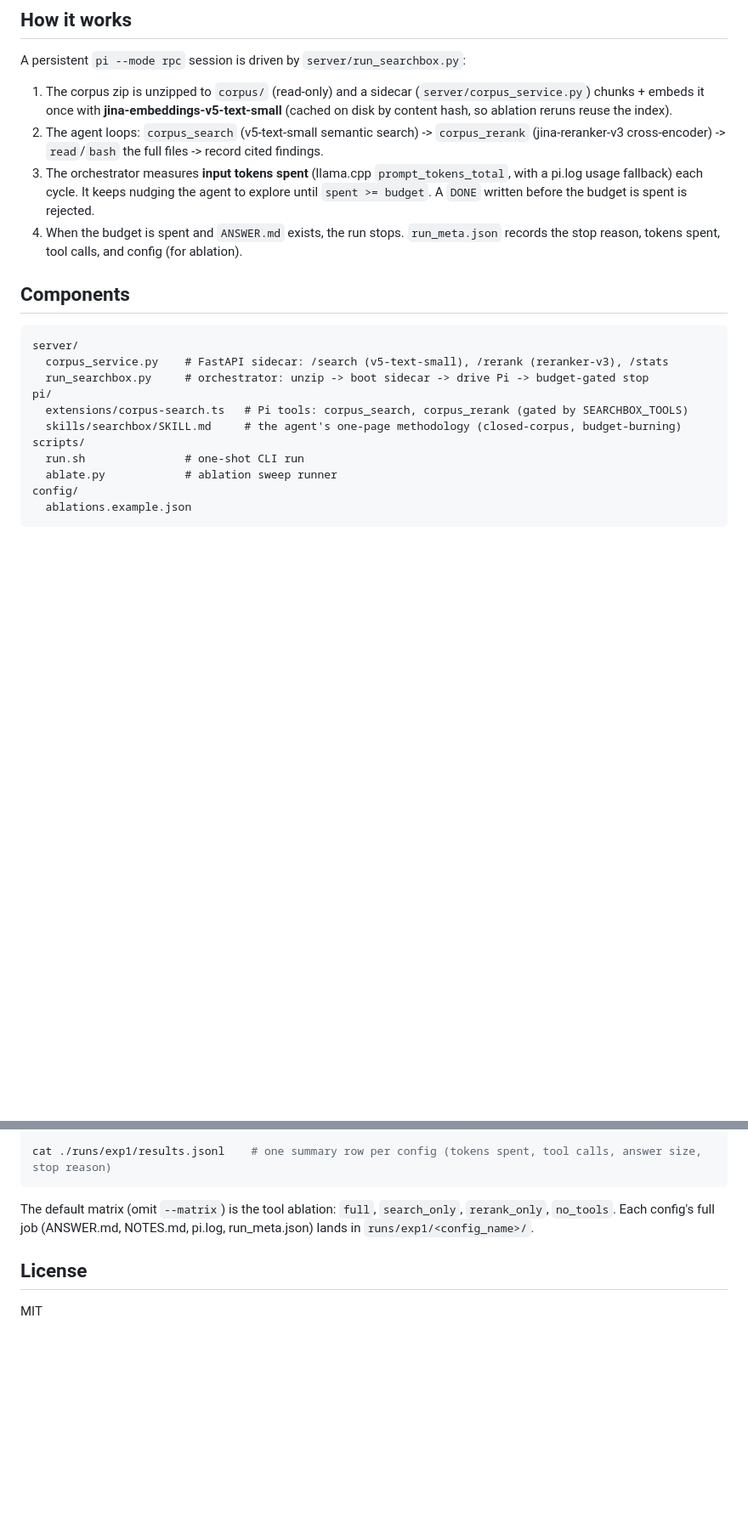
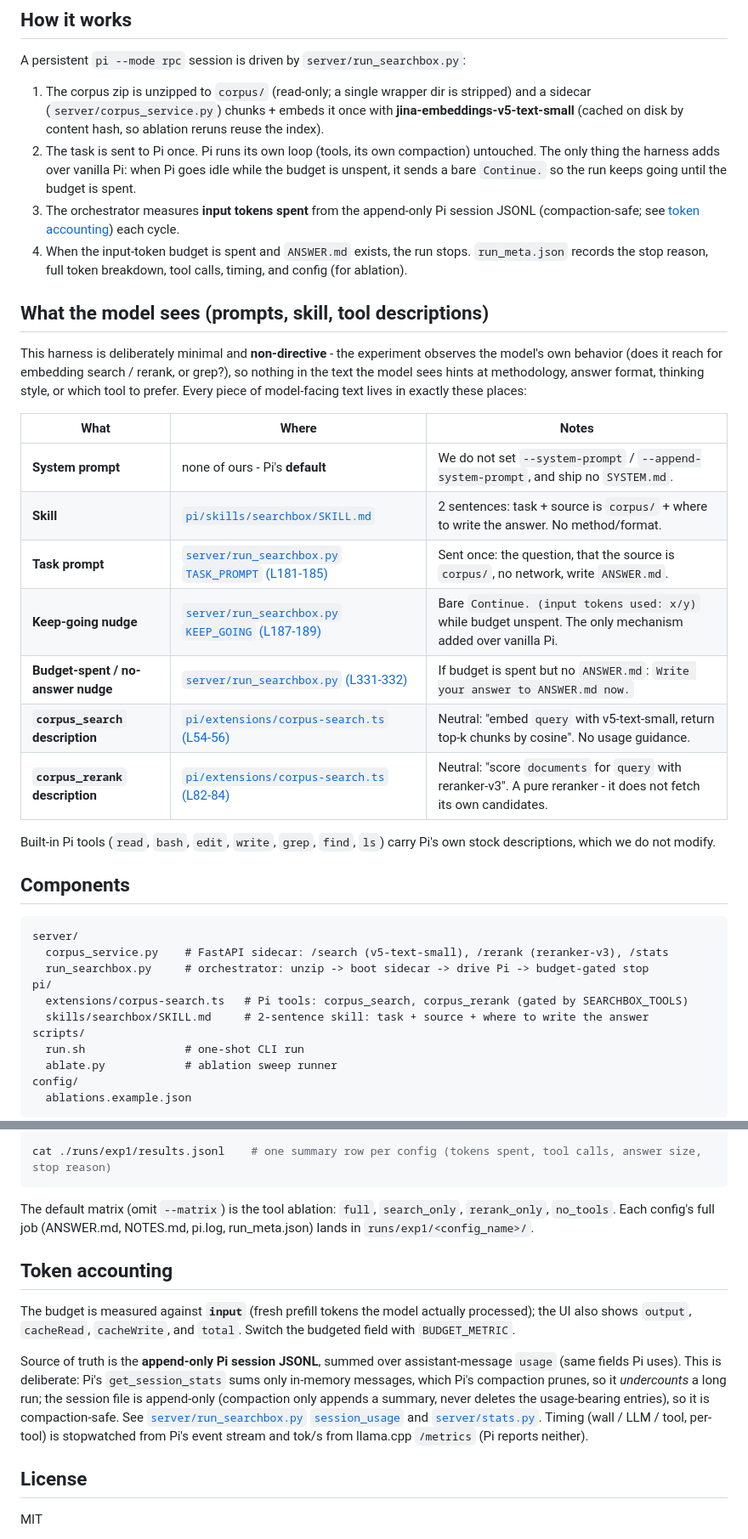
Before and after one commit to paul5007/searchbox, a Markdown page: README.md, 2 parts joined by grey strips. Shown at 85% size. Rendered like a GitHub page; blank space fills up the shorter version.

Commit message:
README: document every piece of model-facing text with exact repo links
Add 'What the model sees' section linking system prompt (none; pi default),
SKILL.md, TASK_PROMPT, KEEP_GOING, the budget nudge, and both tool descriptions
to precise file+line anchors. Fix stale 'How it works' (no more rejected-DONE),
add Token accounting section explaining the session-JSONL source of truth.

```diff
--- a/README.md
+++ b/README.md
@@ -27,16 +27,36 @@ budget remaining. The result is an answer whose every claim cites a file you han
 
 A persistent `pi --mode rpc` session is driven by `server/run_searchbox.py`:
 
-1. The corpus zip is unzipped to `corpus/` (read-only) and a sidecar
-   (`server/corpus_service.py`) chunks + embeds it once with **jina-embeddings-v5-text-small**
+1. The corpus zip is unzipped to `corpus/` (read-only; a single wrapper dir is stripped) and a
+   sidecar (`server/corpus_service.py`) chunks + embeds it once with **jina-embeddings-v5-text-small**
    (cached on disk by content hash, so ablation reruns reuse the index).
-2. The agent loops: `corpus_search` (v5-text-small semantic search) -> `corpus_rerank`
-   (jina-reranker-v3 cross-encoder) -> `read`/`bash` the full files -> record cited findings.
-3. The orchestrator measures **input tokens spent** (llama.cpp `prompt_tokens_total`, with a
-   pi.log usage fallback) each cycle. It keeps nudging the agent to explore until `spent >=
-   budget`. A `DONE` written before the budget is spent is rejected.
-4. When the budget is spent and `ANSWER.md` exists, the run stops. `run_meta.json` records the
-   stop reason, tokens spent, tool calls, and config (for ablation).
+2. The task is sent to Pi once. Pi runs its own loop (tools, its own compaction) untouched. The
+   only thing the harness adds over vanilla Pi: when Pi goes idle while the budget is unspent,
+   it sends a bare `Continue.` so the run keeps going until the budget is spent.
+3. The orchestrator measures **input tokens spent** from the append-only Pi session JSONL
+   (compaction-safe; see [token accounting](#token-accounting)) each cycle.
+4. When the input-token budget is spent and `ANSWER.md` exists, the run stops. `run_meta.json`
+   records the stop reason, full token breakdown, tool calls, timing, and config (for ablation).
+
+## What the model sees (prompts, skill, tool descriptions)
+
+This harness is deliberately minimal and **non-directive** - the experiment observes the model's
+own behavior (does it reach for embedding search / rerank, or grep?), so nothing in the text the
+model sees hints at methodology, answer format, thinking style, or which tool to prefer. Every
+piece of model-facing text lives in exactly these places:
+
+| What | Where | Notes |
+| --- | --- | --- |
+| **System prompt** | none of ours - Pi's **default** | We do not set `--system-prompt` / `--append-system-prompt`, and ship no `SYSTEM.md`. |
+| **Skill** | [`pi/skills/searchbox/SKILL.md`](pi/skills/searchbox/SKILL.md) | 2 sentences: task + source is `corpus/` + where to write the answer. No method/format. |
+| **Task prompt** | [`server/run_searchbox.py` `TASK_PROMPT` (L181-185)](server/run_searchbox.py#L181-L185) | Sent once: the question, that the source is `corpus/`, no network, write `ANSWER.md`. |
+| **Keep-going nudge** | [`server/run_searchbox.py` `KEEP_GOING` (L187-189)](server/run_searchbox.py#L187-L189) | Bare `Continue. (input tokens used: x/y)` while budget unspent. The only mechanism added over vanilla Pi. |
+| **Budget-spent / no-answer nudge** | [`server/run_searchbox.py` (L331-332)](server/run_searchbox.py#L331-L332) | If budget is spent but no `ANSWER.md`: `Write your answer to ANSWER.md now.` |
+| **`corpus_search` description** | [`pi/extensions/corpus-search.ts` (L54-56)](pi/extensions/corpus-search.ts#L54-L56) | Neutral: "embed `query` with v5-text-small, return top-k chunks by cosine". No usage guidance. |
+| **`corpus_rerank` description** | [`pi/extensions/corpus-search.ts` (L82-84)](pi/extensions/corpus-search.ts#L82-L84) | Neutral: "score `documents` for `query` with reranker-v3". A pure reranker - it does not fetch its own candidates. |
+
+Built-in Pi tools (`read`, `bash`, `edit`, `write`, `grep`, `find`, `ls`) carry Pi's own stock
+descriptions, which we do not modify.
 
 ## Components
 
@@ -46,7 +66,7 @@ server/
   run_searchbox.py     # orchestrator: unzip -> boot sidecar -> drive Pi -> budget-gated stop
 pi/
   extensions/corpus-search.ts   # Pi tools: corpus_search, corpus_rerank (gated by SEARCHBOX_TOOLS)
-  skills/searchbox/SKILL.md     # the agent's one-page methodology (closed-corpus, budget-burning)
+  skills/searchbox/SKILL.md     # 2-sentence skill: task + source + where to write the answer
 scripts/
   run.sh               # one-shot CLI run
   ablate.py            # ablation sweep runner
@@ -98,6 +118,20 @@ The default matrix (omit `--matrix`) is the tool ablation: `full`, `search_only`
 `rerank_only`, `no_tools`. Each config's full job (ANSWER.md, NOTES.md, pi.log, run_meta.json)
 lands in `runs/exp1/<config_name>/`.
 
+## Token accounting
+
+The budget is measured against **`input`** (fresh prefill tokens the model actually processed);
+the UI also shows `output`, `cacheRead`, `cacheWrite`, and `total`. Switch the budgeted field
+with `BUDGET_METRIC`.
+
+Source of truth is the **append-only Pi session JSONL**, summed over assistant-message `usage`
+(same fields Pi uses). This is deliberate: Pi's `get_session_stats` sums only in-memory messages,
+which Pi's compaction prunes, so it *undercounts* a long run; the session file is append-only
+(compaction only appends a summary, never deletes the usage-bearing entries), so it is
+compaction-safe. See [`server/run_searchbox.py` `session_usage`](server/run_searchbox.py) and
+[`server/stats.py`](server/stats.py). Timing (wall / LLM / tool, per-tool) is stopwatched from
+Pi's event stream and tok/s from llama.cpp `/metrics` (Pi reports neither).
+
 ## License
 
 MIT
```
